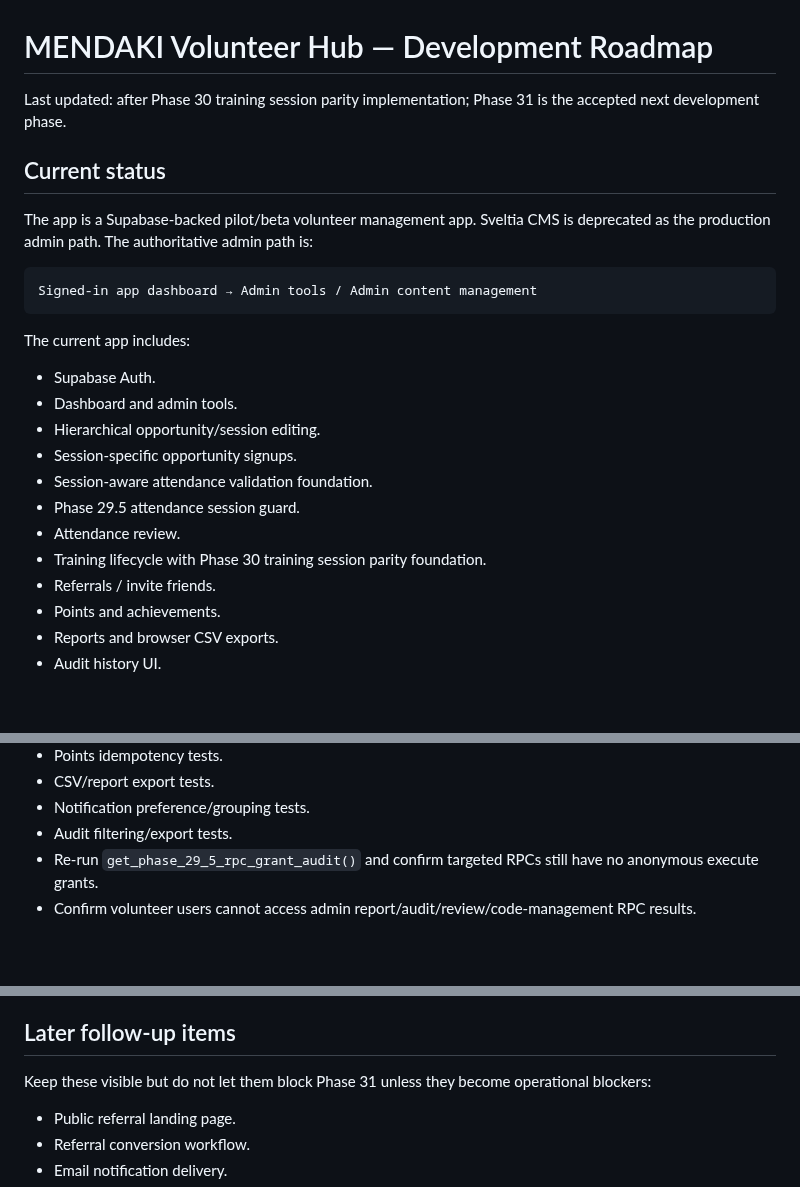
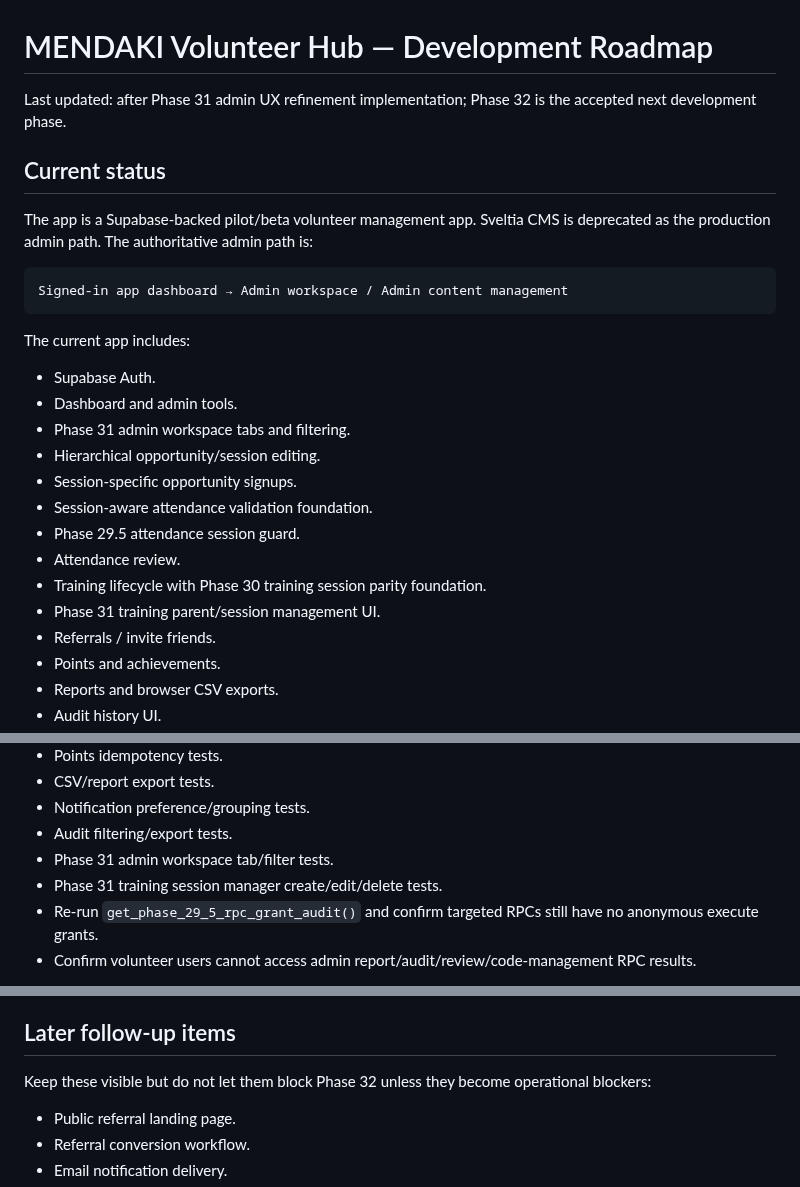
Before and after one commit to aqideh/mendakivolapp, a Markdown page: docs/development-roadmap.md, 3 parts joined by grey strips. Drawn GitHub-style; blank space fills up the shorter version.

````diff
--- a/docs/development-roadmap.md
+++ b/docs/development-roadmap.md
@@ -1,25 +1,27 @@
 # MENDAKI Volunteer Hub — Development Roadmap
 
-Last updated: after Phase 30 training session parity implementation; Phase 31 is the accepted next development phase.
+Last updated: after Phase 31 admin UX refinement implementation; Phase 32 is the accepted next development phase.
 
 ## Current status
 
 The app is a Supabase-backed pilot/beta volunteer management app. Sveltia CMS is deprecated as the production admin path. The authoritative admin path is:
 
 ```text
-Signed-in app dashboard → Admin tools / Admin content management
+Signed-in app dashboard → Admin workspace / Admin content management
 ```
 
 The current app includes:
 
 - Supabase Auth.
 - Dashboard and admin tools.
+- Phase 31 admin workspace tabs and filtering.
 - Hierarchical opportunity/session editing.
 - Session-specific opportunity signups.
 - Session-aware attendance validation foundation.
 - Phase 29.5 attendance session guard.
 - Attendance review.
 - Training lifecycle with Phase 30 training session parity foundation.
+- Phase 31 training parent/session management UI.
 - Referrals / invite friends.
 - Points and achievements.
 - Reports and browser CSV exports.
@@ -277,6 +271,8 @@ Recommended scope:
 - CSV/report export tests.
 - Notification preference/grouping tests.
 - Audit filtering/export tests.
+- Phase 31 admin workspace tab/filter tests.
+- Phase 31 training session manager create/edit/delete tests.
 - Re-run `get_phase_29_5_rpc_grant_audit()` and confirm targeted RPCs still have no anonymous execute grants.
 - Confirm volunteer users cannot access admin report/audit/review/code-management RPC results.
 
@@ -321,7 +317,7 @@ Dependencies:
 
 ## Later follow-up items
 
-Keep these visible but do not let them block Phase 31 unless they become operational blockers:
+Keep these visible but do not let them block Phase 32 unless they become operational blockers:
 
 - Public referral landing page.
 - Referral conversion workflow.
````
Also changed, not shown: other parts of docs/development-roadmap.md (+39 -45 lines).
